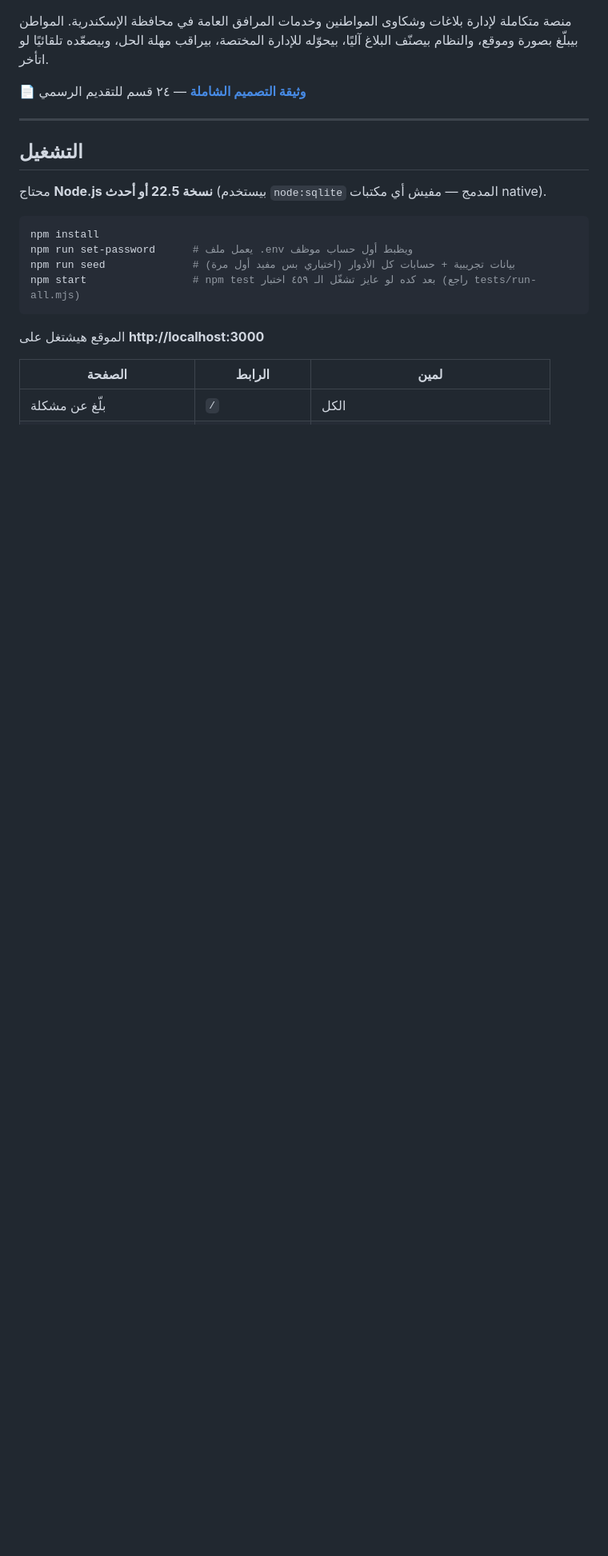
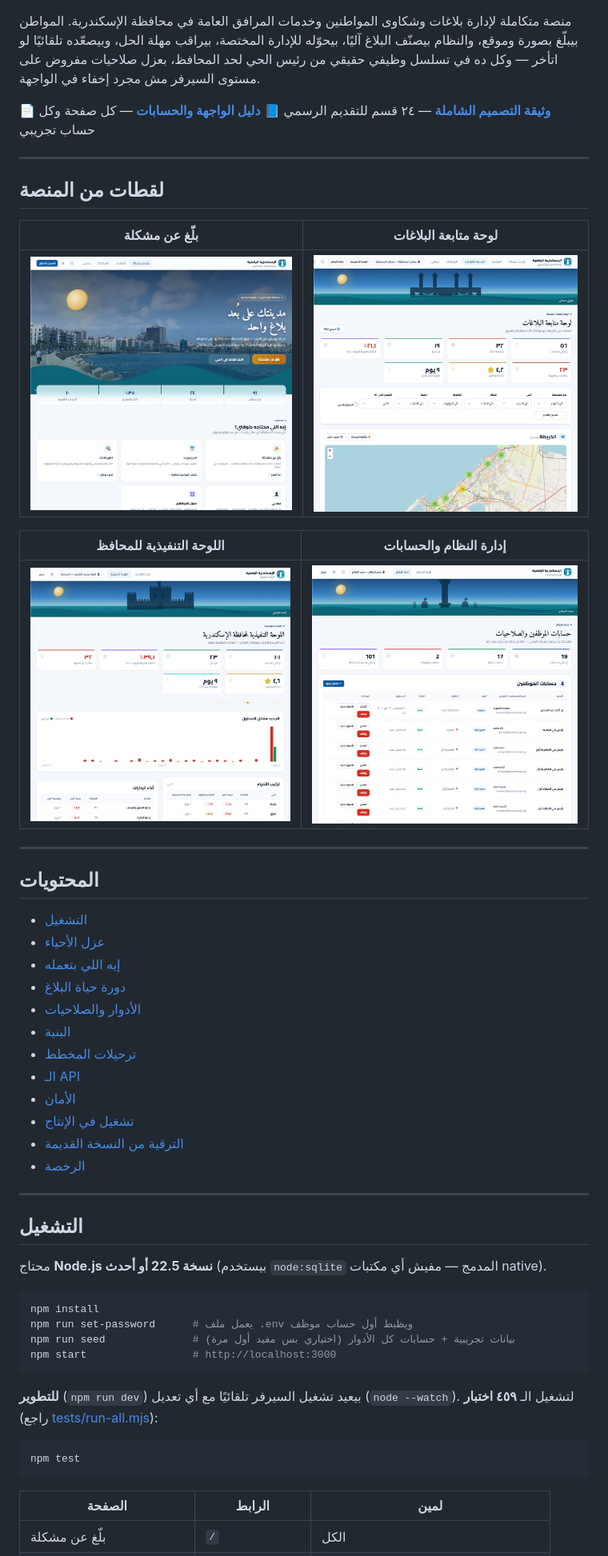
Before and after one commit to khaled-dotcom/alexandria-digital-platform, a Markdown page: README.md, the part around one of its changes. Shown at 80% size. GitHub-like rendering; pictures changed too: docs/screenshots/admin.jpg (added), docs/screenshots/dashboard.jpg (added), docs/screenshots/governor.jpg (added); blank space fills up the shorter version.

````diff
--- a/README.md
+++ b/README.md
@@ -2,9 +8,40 @@
 
 منصة متكاملة لإدارة بلاغات وشكاوى المواطنين وخدمات المرافق العامة في محافظة الإسكندرية.
 المواطن بيبلّغ بصورة وموقع، والنظام بيصنّف البلاغ آليًا، بيحوّله للإدارة المختصة،
-بيراقب مهلة الحل، وبيصعّده تلقائيًا لو اتأخر.
+بيراقب مهلة الحل، وبيصعّده تلقائيًا لو اتأخر — وكل ده في تسلسل وظيفي حقيقي من رئيس
+الحي لحد المحافظ، بعزل صلاحيات مفروض على مستوى السيرفر مش مجرد إخفاء في الواجهة.
 
 📄 **[وثيقة التصميم الشاملة](docs/وثيقة-التصميم-الشاملة.md)** — ٢٤ قسم للتقديم الرسمي
+📘 **[دليل الواجهة والحسابات](docs/دليل-الواجهة-والحسابات.md)** — كل صفحة وكل حساب تجريبي
+
+---
+
+## لقطات من المنصة
+
+| بلّغ عن مشكلة | لوحة متابعة البلاغات |
+|---|---|
+| ![الصفحة الرئيسية](docs/screenshots/home.jpg) | ![لوحة البلاغات](docs/screenshots/dashboard.jpg) |
+
+| اللوحة التنفيذية للمحافظ | إدارة النظام والحسابات |
+|---|---|
+| ![اللوحة التنفيذية](docs/screenshots/governor.jpg) | ![إدارة النظام](docs/screenshots/admin.jpg) |
+
+---
+
+## المحتويات
+
+- [التشغيل](#التشغيل)
+- [عزل الأحياء](#-عزل-الأحياء)
+- [إيه اللي بتعمله](#إيه-اللي-بتعمله)
+- [دورة حياة البلاغ](#دورة-حياة-البلاغ)
+- [الأدوار والصلاحيات](#الأدوار-والصلاحيات)
+- [البنية](#البنية)
+- [ترحيلات المخطط](#ترحيلات-المخطط)
+- [الـ API](#الـ-api)
+- [الأمان](#الأمان)
+- [تشغيل في الإنتاج](#تشغيل-في-الإنتاج)
+- [الترقية من النسخة القديمة](#الترقية-من-النسخة-القديمة)
+- [الرخصة](#الرخصة)
 
 ---
 
@@ -16,10 +53,14 @@
 npm install
 npm run set-password      # يعمل ملف .env ويظبط أول حساب موظف
 npm run seed              # بيانات تجريبية + حسابات كل الأدوار (اختياري بس مفيد أول مرة)
-npm start                 # npm test بعد كده لو عايز تشغّل الـ ٤٥٩ اختبار (راجع tests/run-all.mjs)
+npm start                 # http://localhost:3000
 ```
 
-الموقع هيشتغل على **http://localhost:3000**
+**للتطوير** (`npm run dev`) بيعيد تشغيل السيرفر تلقائيًا مع أي تعديل (`node --watch`).
+لتشغيل الـ **٤٥٩ اختبار** (راجع [tests/run-all.mjs](tests/run-all.mjs)):
+```bash
+npm test
+```
 
 | الصفحة | الرابط | لمين |
 |---|---|---|
````
Also changed, not shown: other parts of README.md (+23 -1 lines), docs/النشر.md (added, +117 -0 lines), 5 other files.
